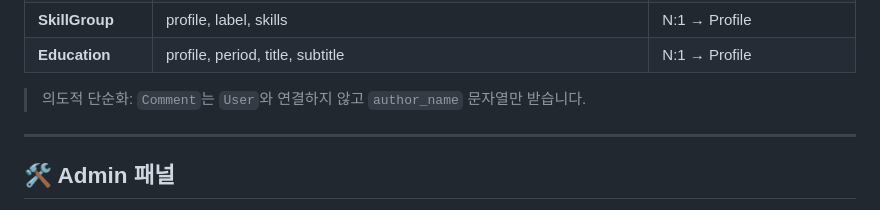
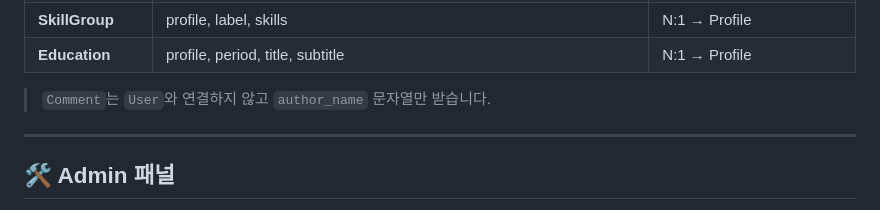
Before and after one commit to jjjung0921/likelion_blog, a Markdown page: README.md, the part around the change. Drawn GitHub-style.

Commit message:
[Fix] md 수정

```diff
--- a/README.md
+++ b/README.md
@@ -50,7 +50,7 @@ python manage.py runserver
 | **SkillGroup**    | profile, label, skills                                                             | N:1 → Profile               |
 | **Education**     | profile, period, title, subtitle                                                   | N:1 → Profile               |
 
-> 의도적 단순화: `Comment`는 `User`와 연결하지 않고 `author_name` 문자열만 받습니다.
+> `Comment`는 `User`와 연결하지 않고 `author_name` 문자열만 받습니다.
 
 ---
 
```
